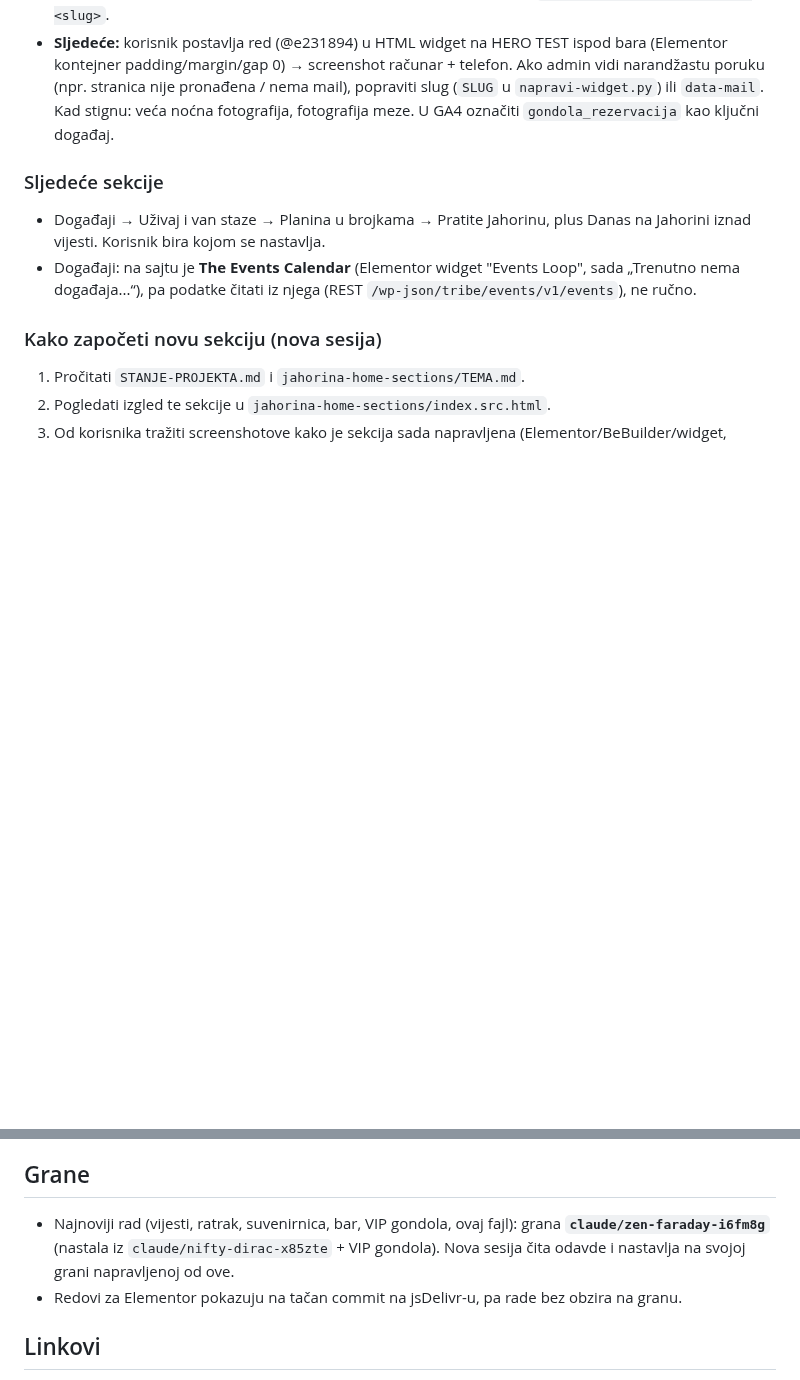
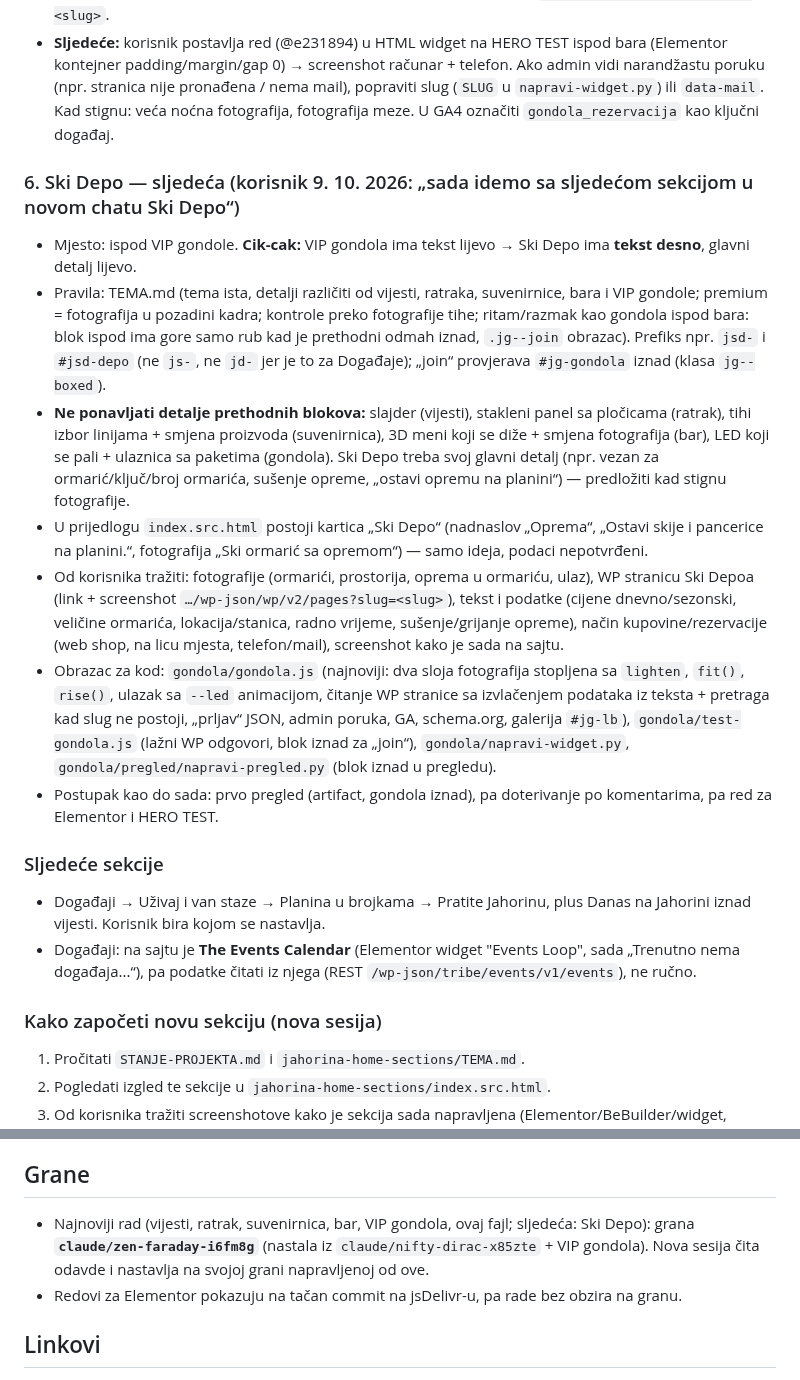
Before and after one commit to NjegosAnalyst/Webpage, a Markdown page: STANJE-PROJEKTA.md, 2 parts joined by grey strips. GitHub-like rendering; blank space fills up the shorter version.

Commit message:
Stanje projekta: sljedeća sekcija Ski Depo (novi chat)
Co-Authored-By: Claude Opus 5.5 <noreply@anthropic.com>
Claude-Session: https://claude.ai/code/session_01H5swgss9iNjdSt8J6UiZTm

```diff
--- a/STANJE-PROJEKTA.md
+++ b/STANJE-PROJEKTA.md
@@ -121,6 +121,15 @@ Pročitaj ovo prije rada. Komunikacija sa korisnikom: srpski, latinica, ijekavic
 - **Otvoreno pitati korisnika:** tačan link stranice (slug; sada `vip-gondola` + pretraga), adresa iza „OVDJE“ (dok WP ne odgovori stoji `skipass@oc-jahorina.com` kao kod ratraka), original noćne fotografije u većoj rezoluciji (sada 1080 px), fotografija meze (za VIP 2), screenshot `…/wp-json/wp/v2/pages?slug=<slug>`.
 - **Sljedeće:** korisnik postavlja red (@e231894) u HTML widget na HERO TEST ispod bara (Elementor kontejner padding/margin/gap 0) → screenshot računar + telefon. Ako admin vidi narandžastu poruku (npr. stranica nije pronađena / nema mail), popraviti slug (`SLUG` u `napravi-widget.py`) ili `data-mail`. Kad stignu: veća noćna fotografija, fotografija meze. U GA4 označiti `gondola_rezervacija` kao ključni događaj.
 
+### 6. Ski Depo — sljedeća (korisnik 9. 10. 2026: „sada idemo sa sljedećom sekcijom u novom chatu Ski Depo“)
+- Mjesto: ispod VIP gondole. **Cik-cak:** VIP gondola ima tekst lijevo → Ski Depo ima **tekst desno**, glavni detalj lijevo.
+- Pravila: TEMA.md (tema ista, detalji različiti od vijesti, ratraka, suvenirnice, bara i VIP gondole; premium = fotografija u pozadini kadra; kontrole preko fotografije tihe; ritam/razmak kao gondola ispod bara: blok ispod ima gore samo rub kad je prethodni odmah iznad, `.jg--join` obrazac). Prefiks npr. `jsd-` i `#jsd-depo` (ne `js-`, ne `jd-` jer je to za Događaje); „join“ provjerava `#jg-gondola` iznad (klasa `jg--boxed`).
+- **Ne ponavljati detalje prethodnih blokova:** slajder (vijesti), stakleni panel sa pločicama (ratrak), tihi izbor linijama + smjena proizvoda (suvenirnica), 3D meni koji se diže + smjena fotografija (bar), LED koji se pali + ulaznica sa paketima (gondola). Ski Depo treba svoj glavni detalj (npr. vezan za ormarić/ključ/broj ormarića, sušenje opreme, „ostavi opremu na planini“) — predložiti kad stignu fotografije.
+- U prijedlogu `index.src.html` postoji kartica „Ski Depo“ (nadnaslov „Oprema“, „Ostavi skije i pancerice na planini.“, fotografija „Ski ormarić sa opremom“) — samo ideja, podaci nepotvrđeni.
+- Od korisnika tražiti: fotografije (ormarići, prostorija, oprema u ormariću, ulaz), WP stranicu Ski Depoa (link + screenshot `…/wp-json/wp/v2/pages?slug=<slug>`), tekst i podatke (cijene dnevno/sezonski, veličine ormarića, lokacija/stanica, radno vrijeme, sušenje/grijanje opreme), način kupovine/rezervacije (web shop, na licu mjesta, telefon/mail), screenshot kako je sada na sajtu.
+- Obrazac za kod: `gondola/gondola.js` (najnoviji: dva sloja fotografija stopljena sa `lighten`, `fit()`, `rise()`, ulazak sa `--led` animacijom, čitanje WP stranice sa izvlačenjem podataka iz teksta + pretraga kad slug ne postoji, „prljav“ JSON, admin poruka, GA, schema.org, galerija `#jg-lb`), `gondola/test-gondola.js` (lažni WP odgovori, blok iznad za „join“), `gondola/napravi-widget.py`, `gondola/pregled/napravi-pregled.py` (blok iznad u pregledu).
+- Postupak kao do sada: prvo pregled (artifact, gondola iznad), pa doterivanje po komentarima, pa red za Elementor i HERO TEST.
+
 ### Sljedeće sekcije
 - Događaji → Uživaj i van staze → Planina u brojkama → Pratite Jahorinu, plus Danas na Jahorini iznad vijesti. Korisnik bira kojom se nastavlja.
 - Događaji: na sajtu je **The Events Calendar** (Elementor widget "Events Loop", sada „Trenutno nema događaja...“), pa podatke čitati iz njega (REST `/wp-json/tribe/events/v1/events`), ne ručno.
@@ -132,7 +141,7 @@ Pročitaj ovo prije rada. Komunikacija sa korisnikom: srpski, latinica, ijekavic
 4. Prvo pregled (artifact samo sa sekcijom), pa doterivanje po korisnikovim komentarima, pa tek onda red za Elementor i postavljanje na HERO TEST.
 
 ## Grane
-- Najnoviji rad (vijesti, ratrak, suvenirnica, bar, VIP gondola, ovaj fajl): grana **`claude/zen-faraday-i6fm8g`** (nastala iz `claude/nifty-dirac-x85zte` + VIP gondola). Nova sesija čita odavde i nastavlja na svojoj grani napravljenoj od ove.
+- Najnoviji rad (vijesti, ratrak, suvenirnica, bar, VIP gondola, ovaj fajl; sljedeća: Ski Depo): grana **`claude/zen-faraday-i6fm8g`** (nastala iz `claude/nifty-dirac-x85zte` + VIP gondola). Nova sesija čita odavde i nastavlja na svojoj grani napravljenoj od ove.
 - Redovi za Elementor pokazuju na tačan commit na jsDelivr-u, pa rade bez obzira na granu.
 
 ## Linkovi
```
